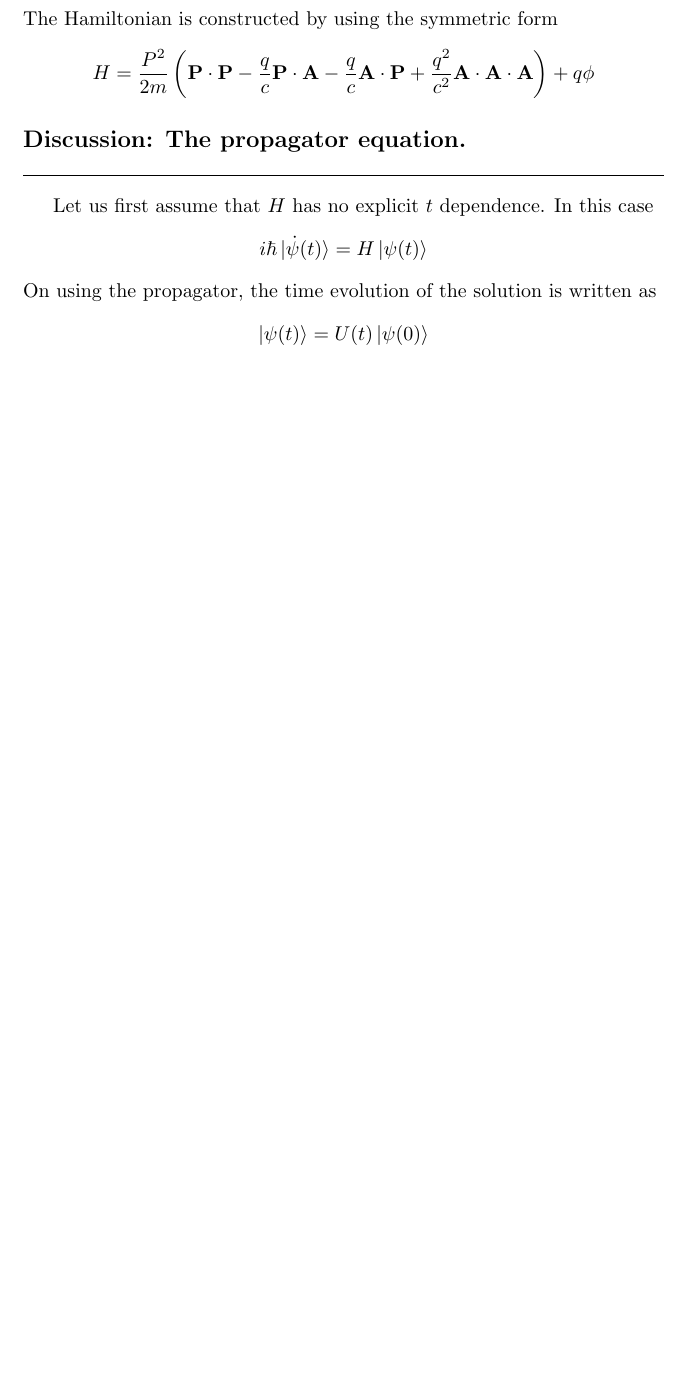
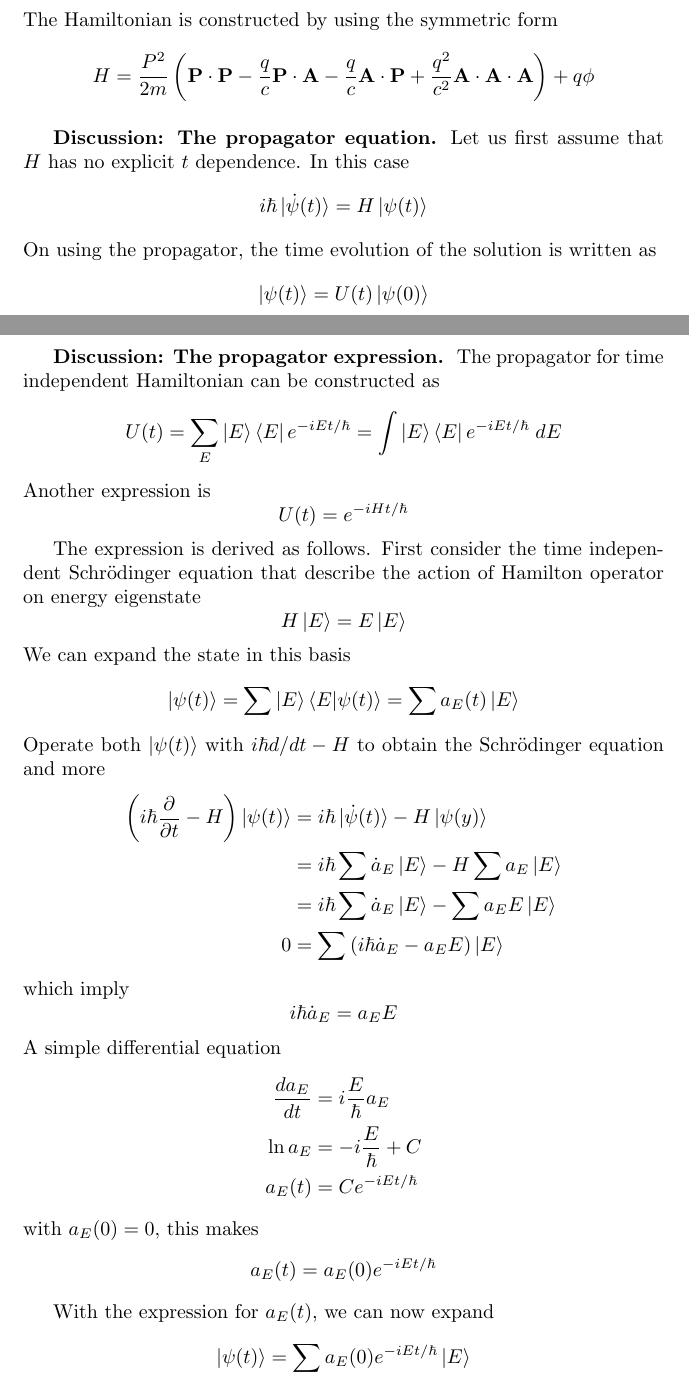
Before and after one commit to JohanesFaustus/QuantumMechanics, a LaTeX thesis (Main.tex, which reads Chapter/QM/Postulate/Pos.tex): part of page 74 of 103 before the commit and two parts of pages 74 and 75 of 104 after it, the two joined at a grey line, cut so that both start at the same text, the shorter picture padded with empty space. Compiled offline with pdfLaTeX.

Commit message:
added the derivation of propagator equation

```diff
--- a/Chapter/QM/Postulate/Pos.tex
+++ b/Chapter/QM/Postulate/Pos.tex
@@ -189,4 +189,53 @@ On using the propagator, the time evolution of the solution is written as
     \ket{\psi(t)}=U(t)\ket{\psi(0)}
 \end{equation*}
 
+\subsubsection{Discussion: The propagator expression.}
+The propagator for time independent Hamiltonian can be constructed as
+\begin{equation*}
+    U(t)=\sum_E \ket{E } \bra{E }e^{-iEt/\hbar}=\int \ket{E} \bra{E}e^{-iEt/\hbar}\;dE
+\end{equation*}
+Another expression is
+\begin{equation*}
+    U(t)=e^{-iHt/\hbar}
+\end{equation*}
 
+The expression is derived as follows.
+First consider the time independent Schrödinger equation that describe the action of Hamilton operator on energy eigenstate
+\begin{equation*}
+    H \ket{E}=E \ket{E}
+\end{equation*}
+We can expand the state in this basis
+\begin{equation*}
+    \ket{\psi(t)}=\sum \ket{E }\braket{E|\psi(t)}=\sum a_E(t)\ket{E}
+\end{equation*}
+Operate both $\ket{\psi(t)}$ with $i \hbar d/dt-H$ to obtain the Schrödinger equation and more
+\begin{align*}
+    \left( i \hbar \frac{\partial }{\partial t }-H  \right) \ket{\psi(t)}&= i \hbar \ket{\dot{\psi}(t)}-H \ket{\psi(y)}\\
+    &= i \hbar \sum \dot{a}_E \ket{E }- H\sum a_E \ket{E }\\
+    &= i \hbar \sum \dot{a}_E \ket{E }- \sum a_E E\ket{E }\\
+    0&= \sum \left( i \hbar \dot{a }_E-a_EE  \right) \ket{E}
+\end{align*}
+which imply
+\begin{equation*}
+   i \hbar \dot{a }_E=a_EE
+\end{equation*}
+A simple differential equation
+\begin{align*}
+    \frac{d a_E }{dt }&= i \frac{E }{\hbar }a_E\\
+    \ln a_E &= -i \frac{E }{\hbar }+C\\
+    a_E(t)&= C e^{-i E t/\hbar}
+\end{align*}
+with $a_E(0)=0$, this makes
+\begin{equation*}
+    a_E(t)= a_E(0)e^{-i E t/\hbar}
+\end{equation*}
+
+With the expression for $a_E(t)$, we can now expand
+\begin{equation*}
+    \ket{\psi(t)}=\sum a_E(0)e^{-i E t/\hbar}\ket{E}
+\end{equation*}
+Now we project it onto $\bra{E }$ at $t=t$ and $t=0$
+\begin{align*}
+    \braket{E|\psi(t)}&= \bra{E }\sum a_E(0)e^{-i E t/\hbar}\ket{E}=a_E(0)e^{-i Et/\hbar}\\
+    \braket{E|\psi(0)}&= \bra{E }\sum a_E(0)\ket{E}=a_E(0)
+\end{align*}
```
Also changed, not shown: Chapter/QM/Postulate/Pos.tex (18 more changed lines).
